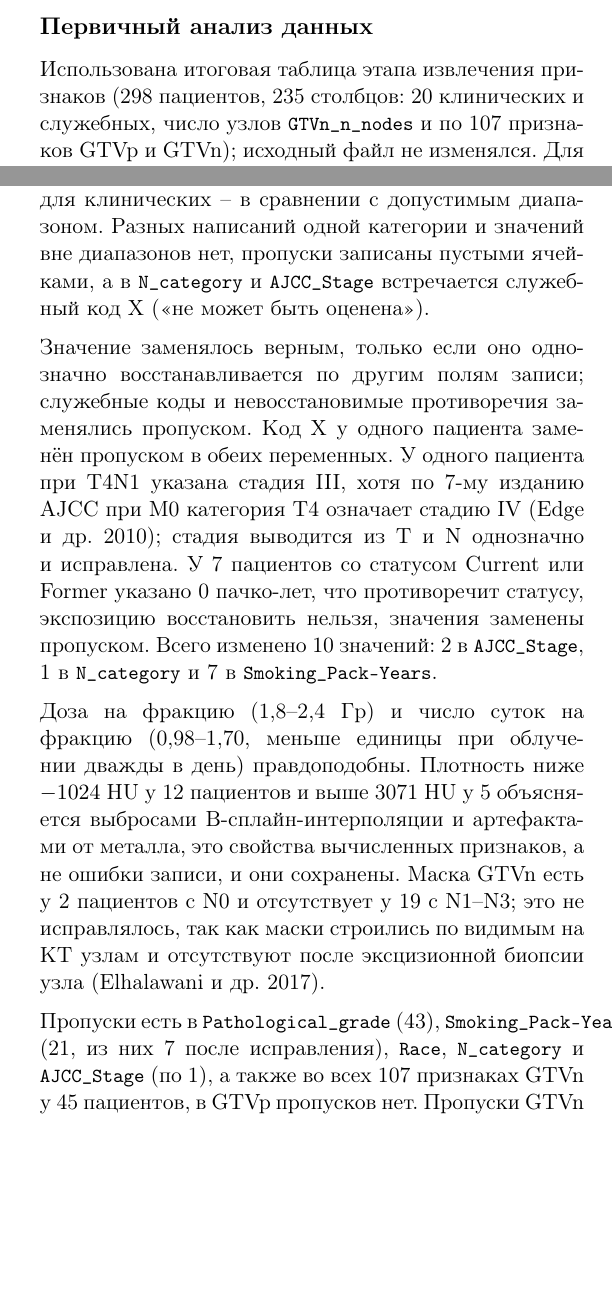
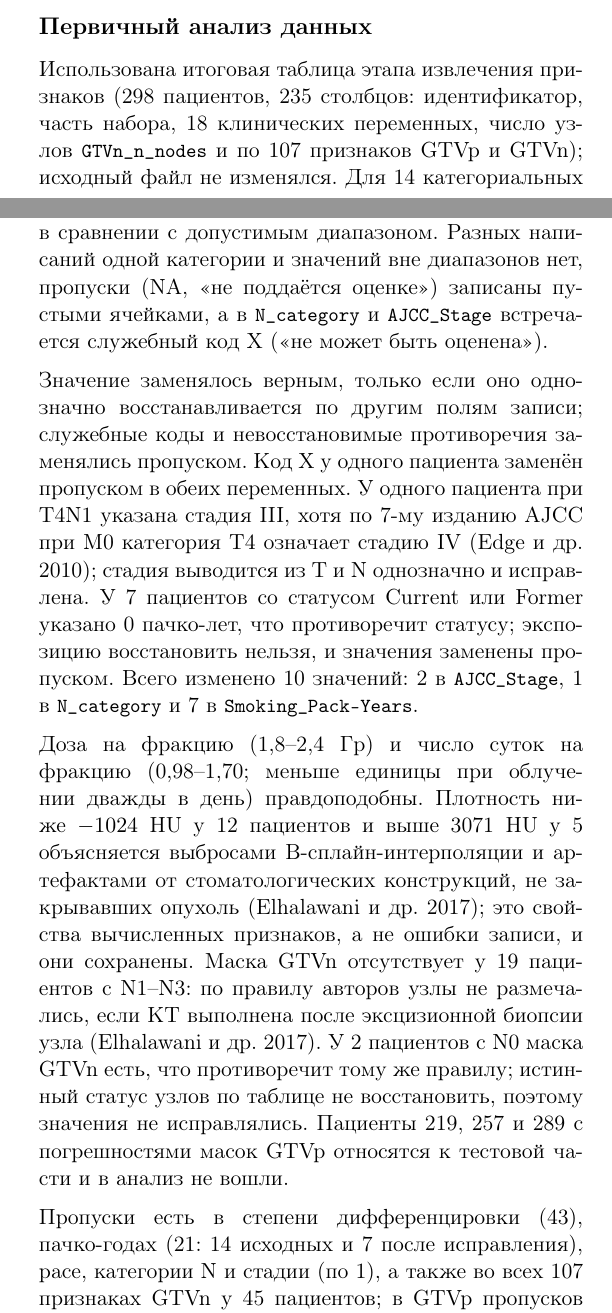
Before and after one commit to a1pha-dev/SS-Computationaloncology, a LaTeX document (w4/text/main.tex): two parts of the columns of page 1 of 7, joined at a grey line, cut so that both start at the same text, the shorter picture padded with empty space. Compiled offline with pdfLaTeX.

Commit message:
Align week-3 and week-4 reports with the dataset paper and with each other
Week 3: the inclusion criteria now include the >2-year follow-up, the
excluded CT artifacts are those from fillings within the region of
interest, and the NA/X coding of missing values is stated.
Week 4: the column breakdown matches week 3, NA is named as the source
of empty cells, the GTVn rule from the paper explains the 19 N1-N3
patients without a mask and flags the 2 N0 patients with one, the
week-3 mask-error patients are noted as outside the cohort, the
artifact wording is narrowed, 'тренировочная выборка' becomes the
analytic cohort, and run-on commas are restored to semicolons.

Co-Authored-By: Claude Opus 5.5 <noreply@anthropic.com>
Claude-Session: https://claude.ai/code/session_01T6cJbp5ytaUUPV2QordCku

```diff
--- a/w4/text/main.tex
+++ b/w4/text/main.tex
@@ -74,8 +74,8 @@
 
 \subsection*{Первичный анализ данных}
 
-Использована итоговая таблица этапа извлечения признаков (298 пациентов, 235 столбцов: 20 клинических и служебных, число узлов \code{GTVn\_n\_nodes} и по 107 признаков GTVp и GTVn); исходный файл не изменялся. Для 14 категориальных переменных выведены все значения, для количественных -- наименьшее и наибольшее, для клинических -- в сравнении с допустимым диапазоном. Разных написаний одной категории и значений вне диапазонов нет, пропуски записаны пустыми ячейками, а в \code{N\_category} и \code{AJCC\_Stage} встречается служебный код X (<<не может быть оценена>>).\vspace{6pt}\\
-Значение заменялось верным, только если оно однозначно восстанавливается по другим полям записи; служебные коды и невосстановимые противоречия заменялись пропуском. Код X у одного пациента заменён пропуском в обеих переменных. У одного пациента при T4N1 указана стадия III, хотя по 7-му изданию AJCC при M0 категория T4 означает стадию IV \autocite{Edge2010}; стадия выводится из T и N однозначно и исправлена. У 7 пациентов со статусом Current или Former указано 0 пачко-лет, что противоречит статусу, экспозицию восстановить нельзя, значения заменены пропуском. Всего изменено 10 значений: 2 в \code{AJCC\_Stage}, 1 в \code{N\_category} и 7 в \code{Smoking\_Pack-Years}.\vspace{6pt}\\
-Доза на фракцию (1,8--2,4~Гр) и число суток на фракцию (0,98--1,70, меньше единицы при облучении дважды в день) правдоподобны. Плотность ниже $-1024$~HU у 12 пациентов и выше 3071~HU у 5 объясняется выбросами B-сплайн-интерполяции и артефактами от металла, это свойства вычисленных признаков, а не ошибки записи, и они сохранены. Маска GTVn есть у 2 пациентов с N0 и отсутствует у 19 с N1--N3; это не исправлялось, так как маски строились по видимым на КТ узлам и отсутствуют после эксцизионной биопсии узла \autocite{Elhalawani2017}.\vspace{6pt}\\
-Пропуски есть в \code{Pathological\_grade} (43), \code{Smoking\_Pack-Years} (21, из них 7 после исправления), \code{Race}, \code{N\_category} и \code{AJCC\_Stage} (по 1), а также во всех 107 признаках GTVn у 45 пациентов, в GTVp пропусков нет. Пропуски GTVn приходятся ровно на пациентов с \code{GTVn\_n\_nodes}~=~0, т.\,е. означают отсутствие узлов, а не потерю данных. В тренировочной выборке доля пропусков составляет 11,4~\% в степени дифференцировки, 7,1~\% в пачко-годах и 14,3~\% в GTVn. Переменная исключалась при доле пропусков выше 30~\%, так как иначе её значения определялись бы в основном моделью заполнения -- таких переменных нет.\vspace{6pt}\\
+Использована итоговая таблица этапа извлечения признаков (298 пациентов, 235 столбцов: идентификатор, часть набора, 18 клинических переменных, число узлов \code{GTVn\_n\_nodes} и по 107 признаков GTVp и GTVn); исходный файл не изменялся. Для 14 категориальных переменных выведены все значения, для количественных -- наименьшее и наибольшее, для клинических -- в сравнении с допустимым диапазоном. Разных написаний одной категории и значений вне диапазонов нет, пропуски (NA, <<не поддаётся оценке>>) записаны пустыми ячейками, а в \code{N\_category} и \code{AJCC\_Stage} встречается служебный код X (<<не может быть оценена>>).\vspace{6pt}\\
+Значение заменялось верным, только если оно однозначно восстанавливается по другим полям записи; служебные коды и невосстановимые противоречия заменялись пропуском. Код X у одного пациента заменён пропуском в обеих переменных. У одного пациента при T4N1 указана стадия III, хотя по 7-му изданию AJCC при M0 категория T4 означает стадию IV \autocite{Edge2010}; стадия выводится из T и N однозначно и исправлена. У 7 пациентов со статусом Current или Former указано 0 пачко-лет, что противоречит статусу; экспозицию восстановить нельзя, и значения заменены пропуском. Всего изменено 10 значений: 2 в \code{AJCC\_Stage}, 1 в \code{N\_category} и 7 в \code{Smoking\_Pack-Years}.\vspace{6pt}\\
+Доза на фракцию (1,8--2,4~Гр) и число суток на фракцию (0,98--1,70; меньше единицы при облучении дважды в день) правдоподобны. Плотность ниже $-1024$~HU у 12 пациентов и выше 3071~HU у 5 объясняется выбросами B-сплайн-интерполяции и артефактами от стоматологических конструкций, не закрывавших опухоль \autocite{Elhalawani2017}; это свойства вычисленных признаков, а не ошибки записи, и они сохранены. Маска GTVn отсутствует у 19 пациентов с N1--N3: по правилу авторов узлы не размечались, если КТ выполнена после эксцизионной биопсии узла \autocite{Elhalawani2017}. У 2 пациентов с N0 маска GTVn есть, что противоречит тому же правилу; истинный статус узлов по таблице не восстановить, поэтому значения не исправлялись. Пациенты 219, 257 и 289 с погрешностями масок GTVp относятся к тестовой части и в анализ не вошли.\vspace{6pt}\\
+Пропуски есть в степени дифференцировки (43), пачко-годах (21: 14 исходных и 7 после исправления), расе, категории N и стадии (по 1), а также во всех 107 признаках GTVn у 45 пациентов; в GTVp пропусков нет. Пропуски GTVn приходятся ровно на пациентов с \code{GTVn\_n\_nodes}~=~0, т.\,е. означают отсутствие узлов, а не потерю данных. В аналитической когорте доля пропусков составляет 11,4~\% в степени дифференцировки, 7,1~\% в пачко-годах и 14,3~\% в GTVn. Переменная исключалась при доле пропусков выше 30~\%, так как иначе её значения определялись бы в основном моделью заполнения -- таких переменных нет.\vspace{6pt}\\
 Исключены идентификатор (сохранён как ключ), источник целевой переменной, служебная \code{Fold}, две недоступные в момент применения переменные и 2 дубликата: \code{firstorder\_TotalEnergy} в обеих масках совпадает с \code{firstorder\_Energy}, поскольку при вокселе 1~мм$^3$ они отличаются лишь множителем \autocite{PyRadiomicsDocs}. Констант нет. Добавлена вычисленная \code{Dose\_per\_fraction}, так как при равной суммарной дозе эффект облучения зависит от фракционирования.\vspace{6pt}\\
```
Also changed, not shown: w3/text/main.tex (+2 -2 lines), w3/text/main.pdf, w4/text/main.pdf, w4/text/main.tex (2 more changed lines).
